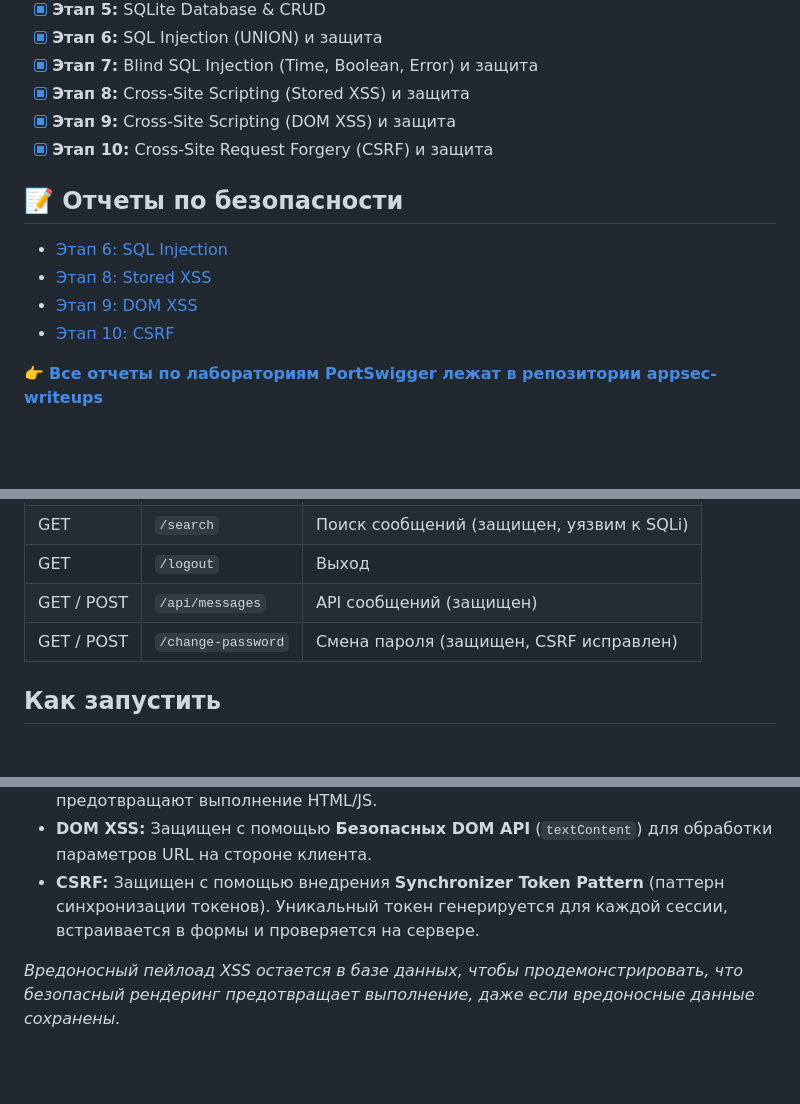
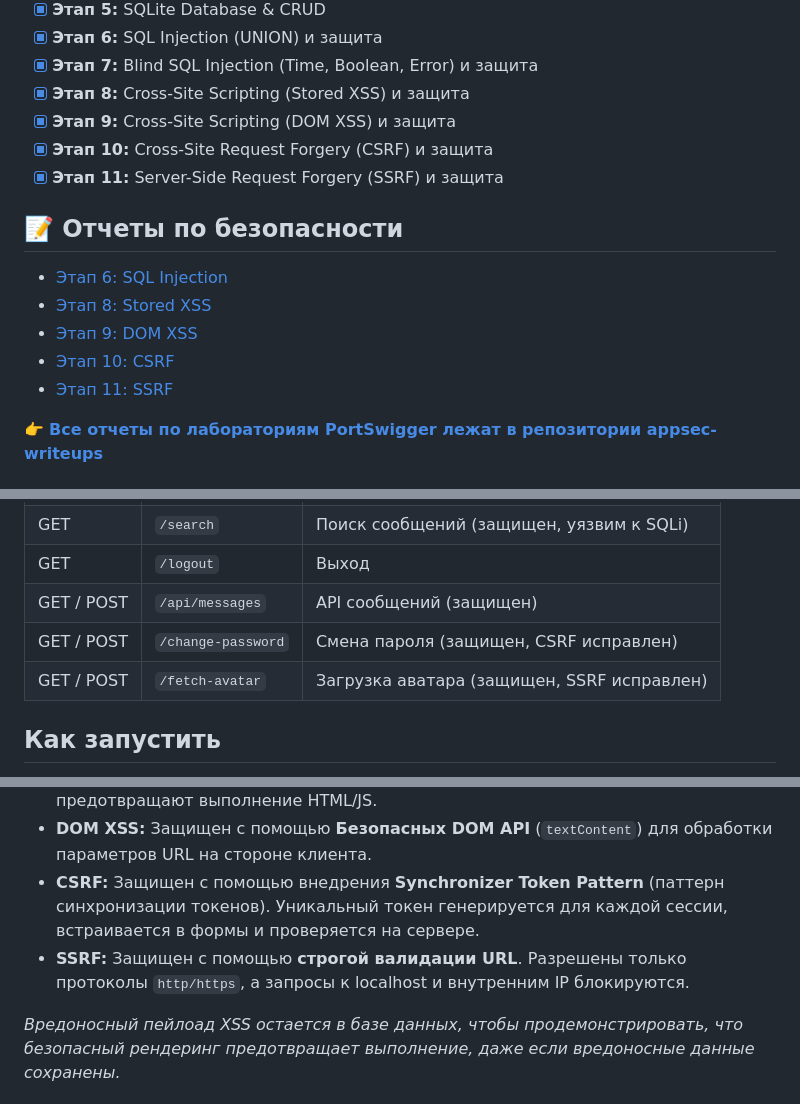
Before and after one commit to foxxxymiron/appsec-messenger-flask, a Markdown page: README.ru.md, 3 parts joined by grey strips. GitHub-like rendering; blank space fills up the shorter version.

```diff
--- a/README.ru.md
+++ b/README.ru.md
@@ -18,12 +18,14 @@
 - [x] **Этап 8:** Cross-Site Scripting (Stored XSS) и защита
 - [x] **Этап 9:** Cross-Site Scripting (DOM XSS) и защита
 - [x] **Этап 10:** Cross-Site Request Forgery (CSRF) и защита
+- [x] **Этап 11:** Server-Side Request Forgery (SSRF) и защита
 
 ## 📝 Отчеты по безопасности
 - [Этап 6: SQL Injection](writeups/stage-6-sqli.ru.md)
 - [Этап 8: Stored XSS](writeups/stage-8-xss.ru.md)
 - [Этап 9: DOM XSS](writeups/stage-9-dom-xss.ru.md)
 - [Этап 10: CSRF](writeups/stage-10-csrf.ru.md)
+- [Этап 11: SSRF](writeups/stage-11-ssrf.ru.md)
 
 👉 **[Все отчеты по лабораториям PortSwigger лежат в репозитории appsec-writeups](https://github.com/foxxxymiron/appsec-writeups)**
 
@@ -121,6 +128,7 @@ appsec-messenger-flask/
 | GET | `/logout` | Выход |
 | GET / POST | `/api/messages` | API сообщений (защищен) |
 | GET / POST | `/change-password` | Смена пароля (защищен, CSRF исправлен) |
+| GET / POST | `/fetch-avatar` | Загрузка аватара (защищен, SSRF исправлен) |
 
 ## Как запустить
 
@@ -158,6 +166,7 @@ appsec-messenger-flask/
 - **Stored XSS:** Защищен с помощью **Безопасных DOM API** (`textContent` вместо `innerHTML`), которые обрабатывают ввод пользователя как чистый текст и предотвращают выполнение HTML/JS.
 - **DOM XSS:** Защищен с помощью **Безопасных DOM API** (`textContent`) для обработки параметров URL на стороне клиента.
 - **CSRF:** Защищен с помощью внедрения **Synchronizer Token Pattern** (паттерн синхронизации токенов). Уникальный токен генерируется для каждой сессии, встраивается в формы и проверяется на сервере.
+- **SSRF:** Защищен с помощью **строгой валидации URL**. Разрешены только протоколы `http/https`, а запросы к localhost и внутренним IP блокируются.
 
 *Вредоносный пейлоад XSS остается в базе данных, чтобы продемонстрировать, что безопасный рендеринг предотвращает выполнение, даже если вредоносные данные сохранены.*
 
```
Also changed, not shown: other parts of README.ru.md (+8 -3 lines), README.md (+12 -3 lines), writeups/stage-11-ssrf.md (added, +44 -0 lines), writeups/stage-11-ssrf.ru.md (added, +44 -0 lines), static/screenshots/ssrf/01-ssrf-normal-feature.png (added), static/screenshots/ssrf/02-ssrf-exploit.png (added), static/screenshots/ssrf/03-ssrf-code.png (added), static/screenshots/ssrf/04-ssrf-fixed-code.png (added), static/screenshots/ssrf/05-ssrf-failed.png (added), 3 other files.
